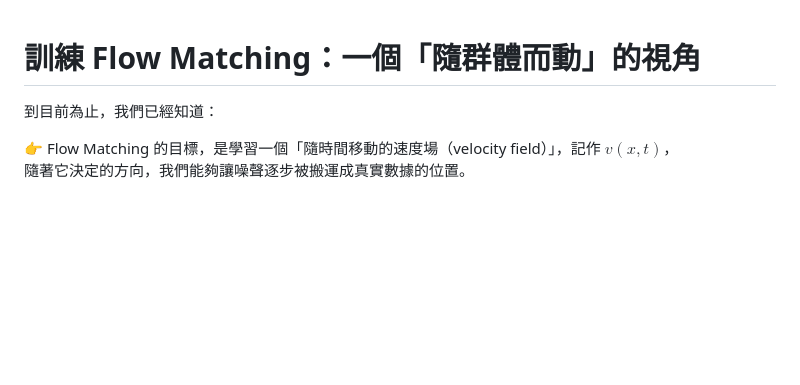
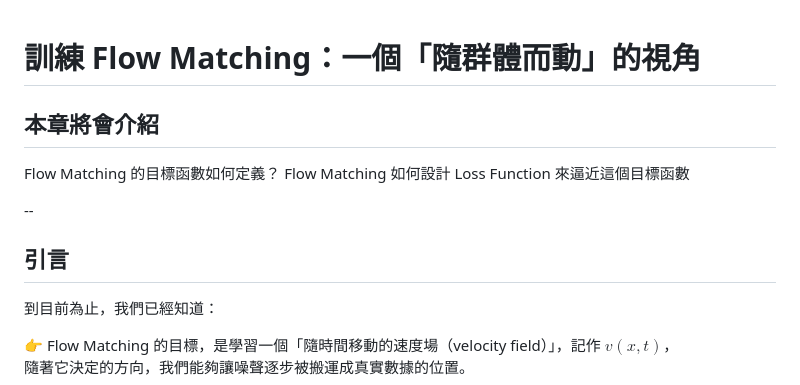
Before and after one commit to shihhsinwang0214/persnoal_website, a Markdown page: notes/zh/flow-matching-training.md, the part around the change. GitHub-like rendering; blank space fills up the shorter version.

```diff
--- a/notes/zh/flow-matching-training.md
+++ b/notes/zh/flow-matching-training.md
@@ -1,5 +1,12 @@
 
 # 訓練 Flow Matching：一個「隨群體而動」的視角
+
+## 本章將會介紹
+Flow Matching 的目標函數如何定義？
+Flow Matching 如何設計 Loss Function 來逼近這個目標函數
+
+--
+## 引言
 
 到目前為止，我們已經知道：
 
```
